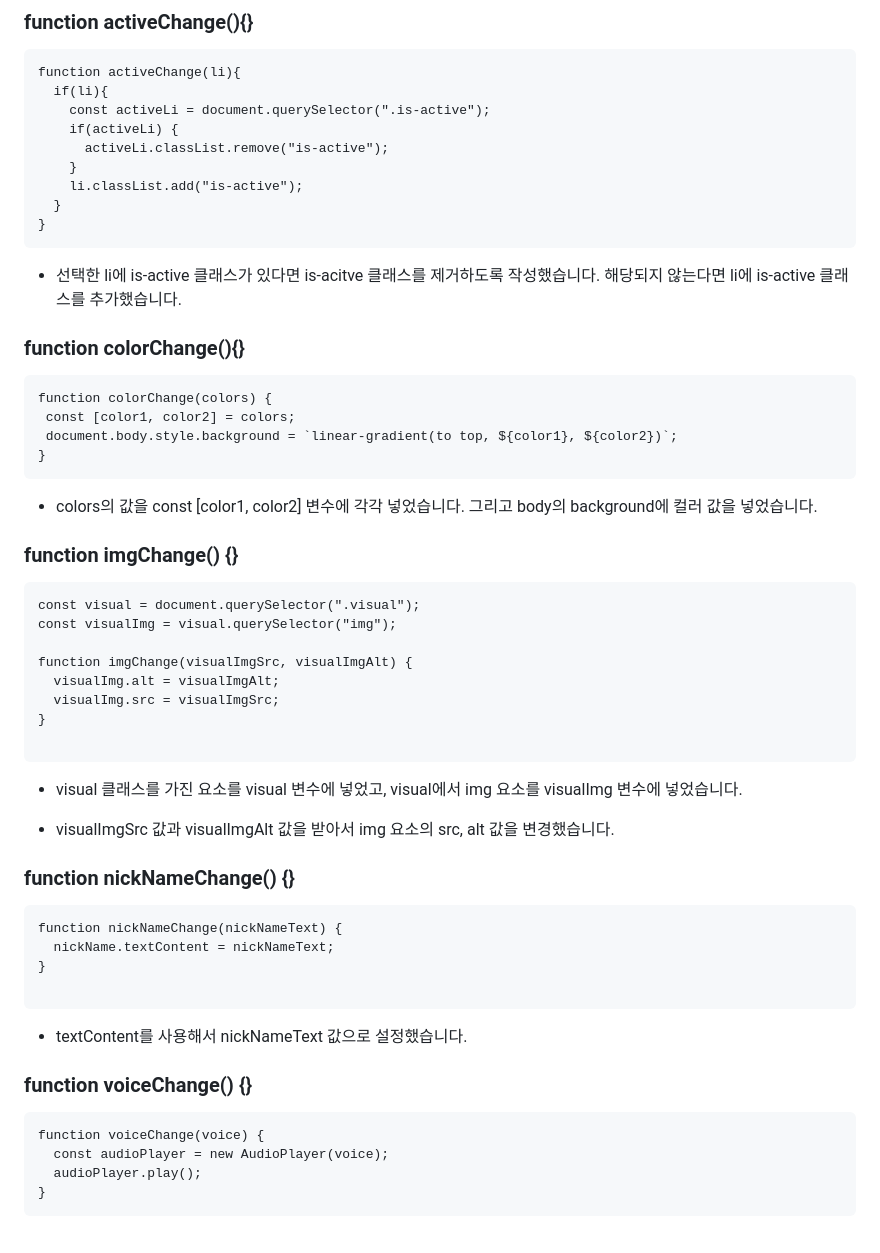
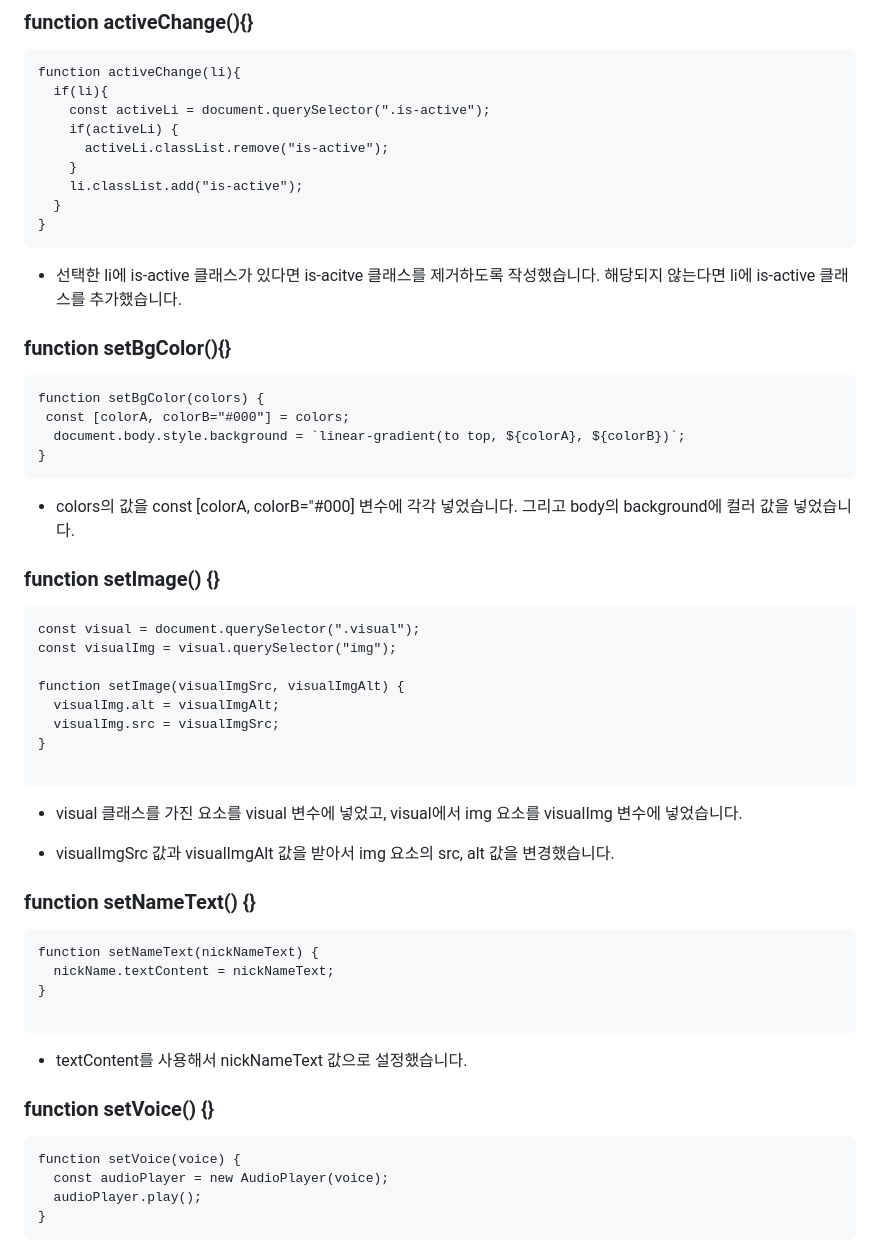
Before and after one commit to seobinbang7/js-homework, a Markdown page: mission02/client/readme.md, the part around the change printed below. GitHub-like rendering.

Commit message:
멋쟁이사자처럼 javaScript 2차 과제 / readme 수정

````diff
--- a/mission02/client/readme.md
+++ b/mission02/client/readme.md
@@ -97,42 +62,42 @@ function activeChange(li){
     li.classList.add("is-active");
   }
 }
- ```
+```
 
- - 선택한 li에 is-active 클래스가 있다면 is-acitve 클래스를 제거하도록 작성했습니다. 해당되지 않는다면 li에 is-active 클래스를 추가했습니다.
+- 선택한 li에 is-active 클래스가 있다면 is-acitve 클래스를 제거하도록 작성했습니다. 해당되지 않는다면 li에 is-active 클래스를 추가했습니다.
 
+### function setBgColor(){}
 
-### function colorChange(){}
-
- ```
- function colorChange(colors) {
-  const [color1, color2] = colors;
-  document.body.style.background = `linear-gradient(to top, ${color1}, ${color2})`;
+```
+function setBgColor(colors) {
+ const [colorA, colorB="#000"] = colors;
+  document.body.style.background = `linear-gradient(to top, ${colorA}, ${colorB})`;
 }
 ```
 
-- colors의 값을 const [color1, color2] 변수에 각각 넣었습니다. 그리고 body의 background에 컬러 값을 넣었습니다.
+- colors의 값을 const [colorA, colorB="#000] 변수에 각각 넣었습니다. 그리고 body의 background에 컬러 값을 넣었습니다.
 
-### function imgChange() {}
+### function setImage() {}
 
 ```
 const visual = document.querySelector(".visual");
 const visualImg = visual.querySelector("img");
 
-function imgChange(visualImgSrc, visualImgAlt) {
+function setImage(visualImgSrc, visualImgAlt) {
   visualImg.alt = visualImgAlt;
   visualImg.src = visualImgSrc;
 }
 
 ```
+
 - visual 클래스를 가진 요소를 visual 변수에 넣었고, visual에서 img 요소를 visualImg 변수에 넣었습니다.
 
 - visualImgSrc 값과 visualImgAlt 값을 받아서 img 요소의 src, alt 값을 변경했습니다.
 
-### function nickNameChange() {}
+### function setNameText() {}
 
 ```
-function nickNameChange(nickNameText) {
+function setNameText(nickNameText) {
   nickName.textContent = nickNameText;
 }
 
@@ -140,10 +105,10 @@ function nickNameChange(nickNameText) {
 
 - textContent를 사용해서 nickNameText 값으로 설정했습니다.
 
-### function voiceChange() {}
+### function setVoice() {}
 
 ```
-function voiceChange(voice) {
+function setVoice(voice) {
   const audioPlayer = new AudioPlayer(voice);
   audioPlayer.play();
 }
````
Also changed, not shown: other parts of mission02/client/readme.md (+33 -68 lines).
